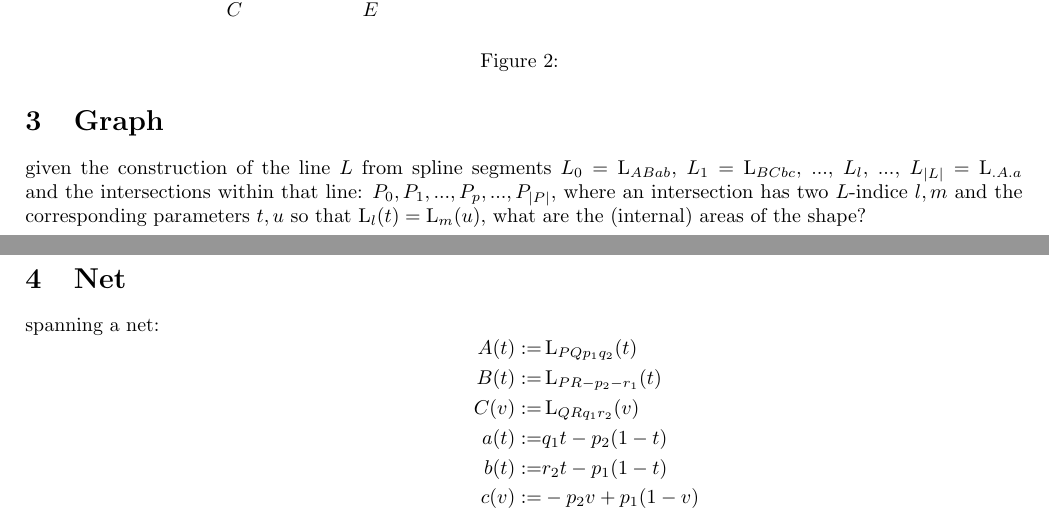
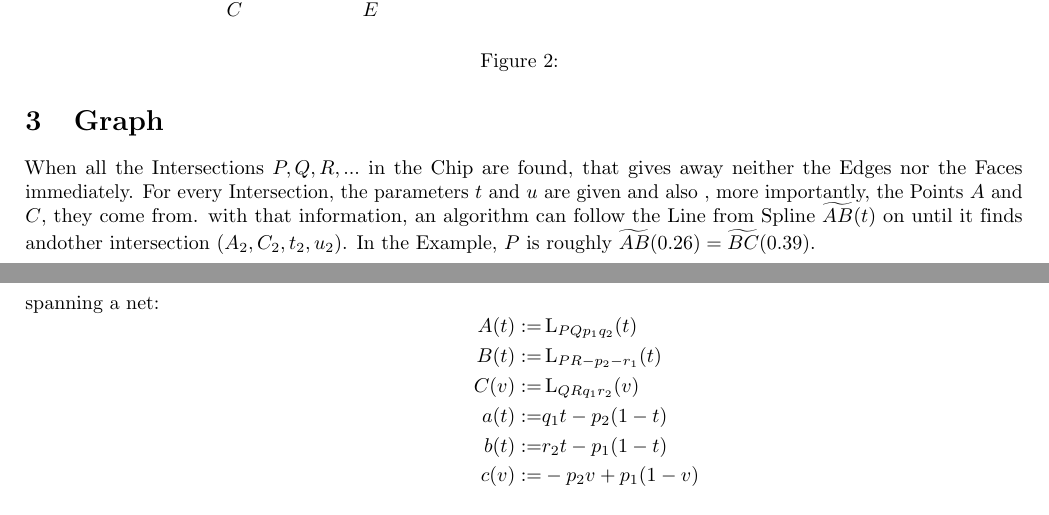
Before and after one commit to alamius/ViHartsFlippyChips, a LaTeX document (theory/ToVHFX.tex, which reads theory/graph.tex): two parts of pages 4 and 5 of 7, joined at a grey line, cut so that both start at the same text. Compiled offline with pdfLaTeX.

Commit message:
writing on

```diff
--- a/theory/graph.tex
+++ b/theory/graph.tex
@@ -1,8 +1,4 @@
 \section{Graph}
-    given the construction of the line $L$ from spline segments
-    $L_0=\Lspline_{ABab}$, $L_1=\Lspline_{BCbc}$, $...$, $L_l$, $...$, $L_{|L|}=\Lspline_{.A.a}$ and the intersections within that line:
-    $P_0, P_1, ..., P_p, ..., P_{|P|}$, where an intersection has two $L$-indice $l, m$ and the corresponding parameters $t, u$ so that $\Lspline_l(t) = \Lspline_m(u)$,
-    what are the (internal) areas of the shape?
     \begin{figure}
         \begin{tikzpicture}[scale=8]
             \node (A) at (0.4, 0.8) {$\bullet$};
@@ -32,3 +28,4 @@
         \caption{}
         \label{}
     \end{figure}
+    When all the Intersections $P, Q, R, ...$ in the Chip are found, that gives away neither the Edges nor the Faces immediately. For every Intersection, the parameters $t$ and $u$ are given and also , more importantly, the Points $A$ and $C$, they come from. with that information, an algorithm can follow the Line from Spline $\widetilde{AB}(t)$ on until it finds andother intersection $(A_2, C_2, t_2, u_2)$. In the Example, $P$ is roughly $\widetilde{AB}(0.26) = \widetilde{BC}(0.39)$.
```
Also changed, not shown: theory/ToVHFX.tex (+1 -0 lines), theory/splines.tex (+1 -0 lines).
